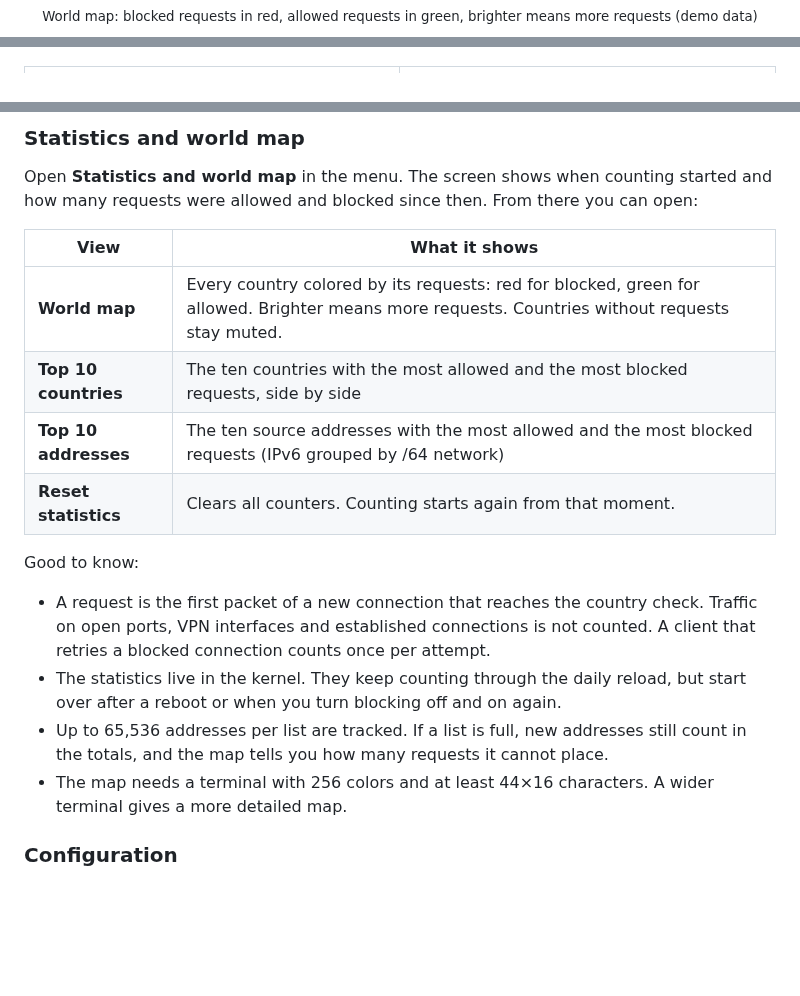
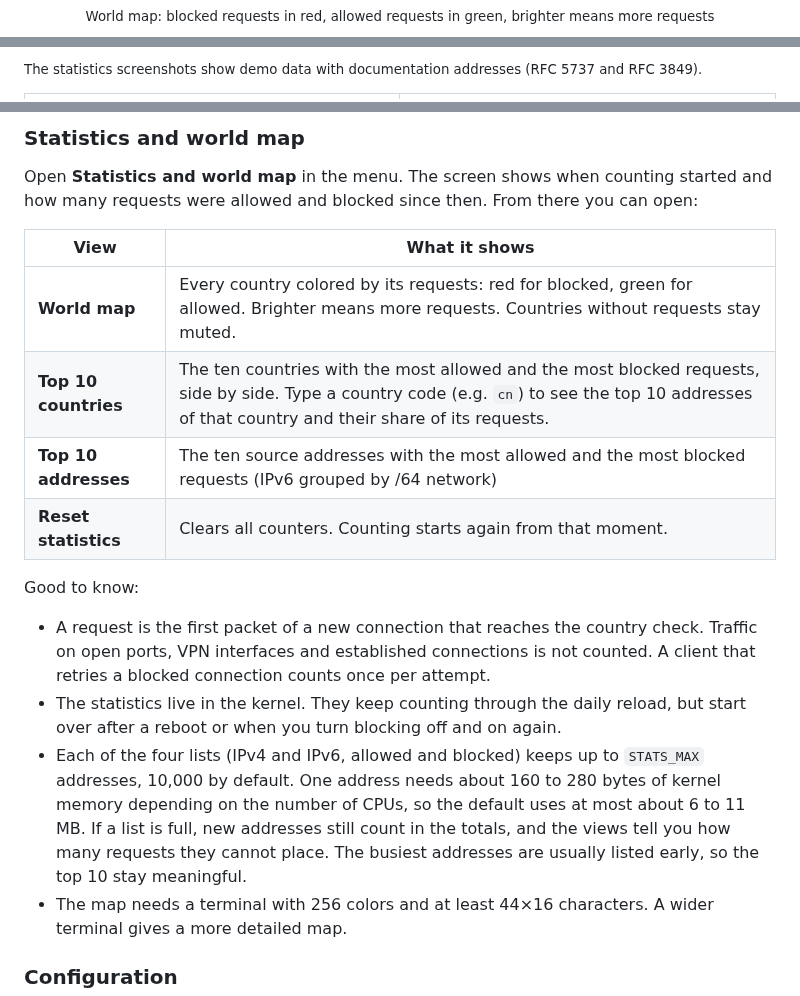
Before and after one commit to tommx0/geowarden, a Markdown page: README.md, 3 parts joined by grey strips. Rendered like a GitHub page; blank space fills up the shorter version.

```diff
--- a/README.md
+++ b/README.md
@@ -31,6 +31,6 @@ Everything else is dropped before it reaches SSH, your web server or your Docker
 
 <p align="center">
   <img src="docs/screenshots/world-map.png" alt="World map with blocked requests in red and allowed requests in green" width="820">
-  <br><sub>World map: blocked requests in red, allowed requests in green, brighter means more requests (demo data)</sub>
+  <br><sub>World map: blocked requests in red, allowed requests in green, brighter means more requests</sub>
 </p>
 
@@ -41,3 +54,4 @@ Everything else is dropped before it reaches SSH, your web server or your Docker
+<sub>The statistics screenshots show demo data with documentation addresses (RFC 5737 and RFC 3849).</sub>
 
 <table>
   <tr>
@@ -124,7 +138,7 @@ Open **Statistics and world map** in the menu. The screen shows when counting st
 | View | What it shows |
 |---|---|
 | **World map** | Every country colored by its requests: red for blocked, green for allowed. Brighter means more requests. Countries without requests stay muted. |
-| **Top 10 countries** | The ten countries with the most allowed and the most blocked requests, side by side |
+| **Top 10 countries** | The ten countries with the most allowed and the most blocked requests, side by side. Type a country code (e.g. `cn`) to see the top 10 addresses of that country and their share of its requests. |
 | **Top 10 addresses** | The ten source addresses with the most allowed and the most blocked requests (IPv6 grouped by /64 network) |
 | **Reset statistics** | Clears all counters. Counting starts again from that moment. |
 
@@ -132,7 +146,7 @@ Good to know:
 
 - A request is the first packet of a new connection that reaches the country check. Traffic on open ports, VPN interfaces and established connections is not counted. A client that retries a blocked connection counts once per attempt.
 - The statistics live in the kernel. They keep counting through the daily reload, but start over after a reboot or when you turn blocking off and on again.
-- Up to 65,536 addresses per list are tracked. If a list is full, new addresses still count in the totals, and the map tells you how many requests it cannot place.
+- Each of the four lists (IPv4 and IPv6, allowed and blocked) keeps up to `STATS_MAX` addresses, 10,000 by default. One address needs about 160 to 280 bytes of kernel memory depending on the number of CPUs, so the default uses at most about 6 to 11 MB. If a list is full, new addresses still count in the totals, and the views tell you how many requests they cannot place. The busiest addresses are usually listed early, so the top 10 stay meaningful.
 - The map needs a terminal with 256 colors and at least 44×16 characters. A wider terminal gives a more detailed map.
 
 ### Configuration
```
Also changed, not shown: other parts of README.md (+18 -4 lines), docs/screenshots/country-addresses.png (added), docs/screenshots/status.png, docs/screenshots/top-addresses.png (added), docs/screenshots/top-countries.png, docs/screenshots/world-map.png, 4 other files.
